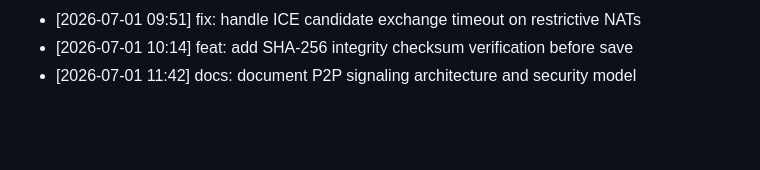
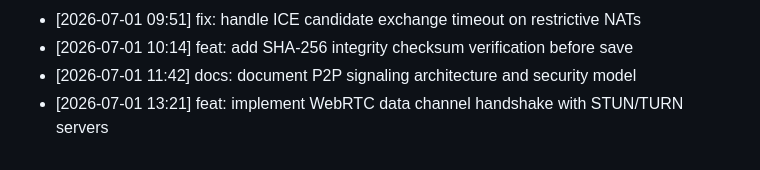
Before and after one commit to innocous06/HyperShare, a Markdown page: CHANGELOG.md, the part around the change. Drawn GitHub-style; blank space fills up the shorter version.

Commit message:
feat: implement WebRTC data channel handshake with STUN/TURN servers

```diff
--- a/CHANGELOG.md
+++ b/CHANGELOG.md
@@ -236,3 +236,4 @@
 - [2026-07-01 09:51] fix: handle ICE candidate exchange timeout on restrictive NATs
 - [2026-07-01 10:14] feat: add SHA-256 integrity checksum verification before save
 - [2026-07-01 11:42] docs: document P2P signaling architecture and security model
+- [2026-07-01 13:21] feat: implement WebRTC data channel handshake with STUN/TURN servers
```
